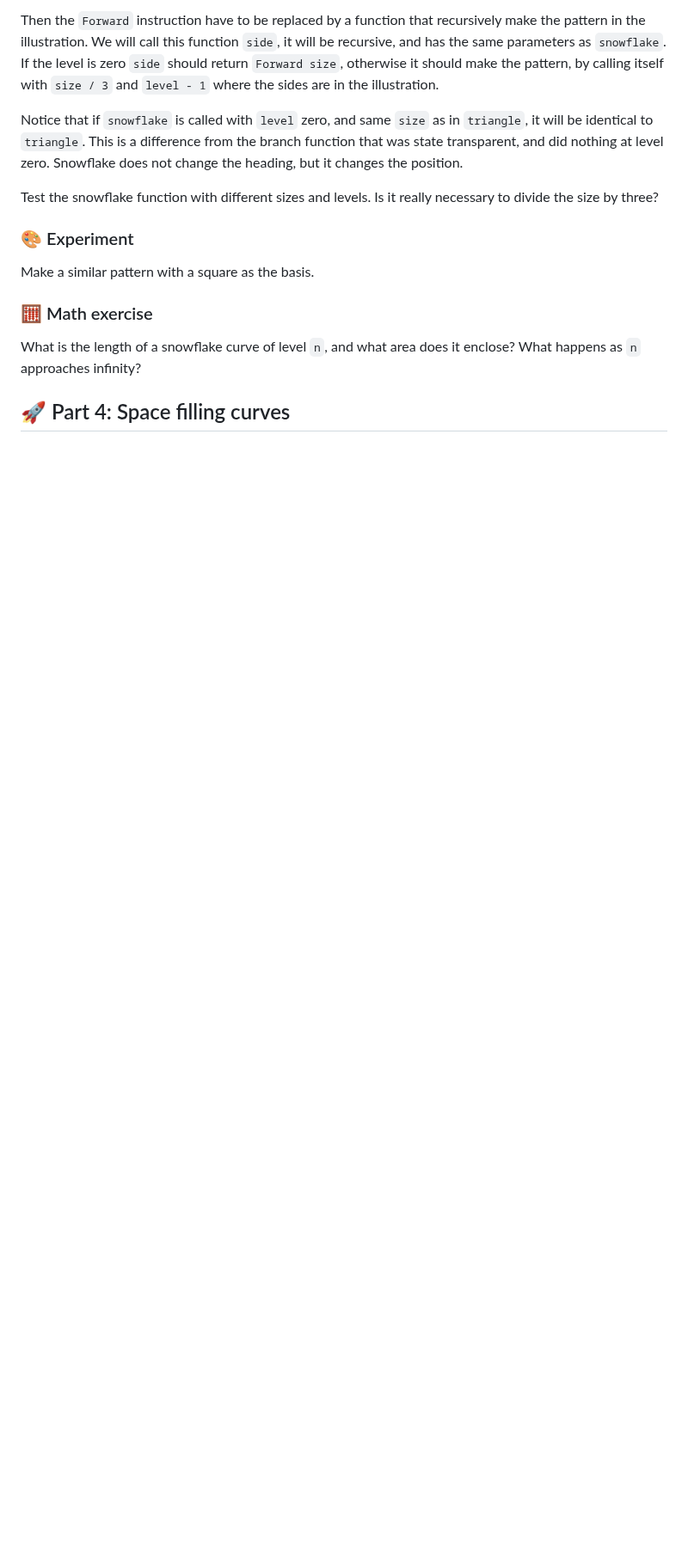
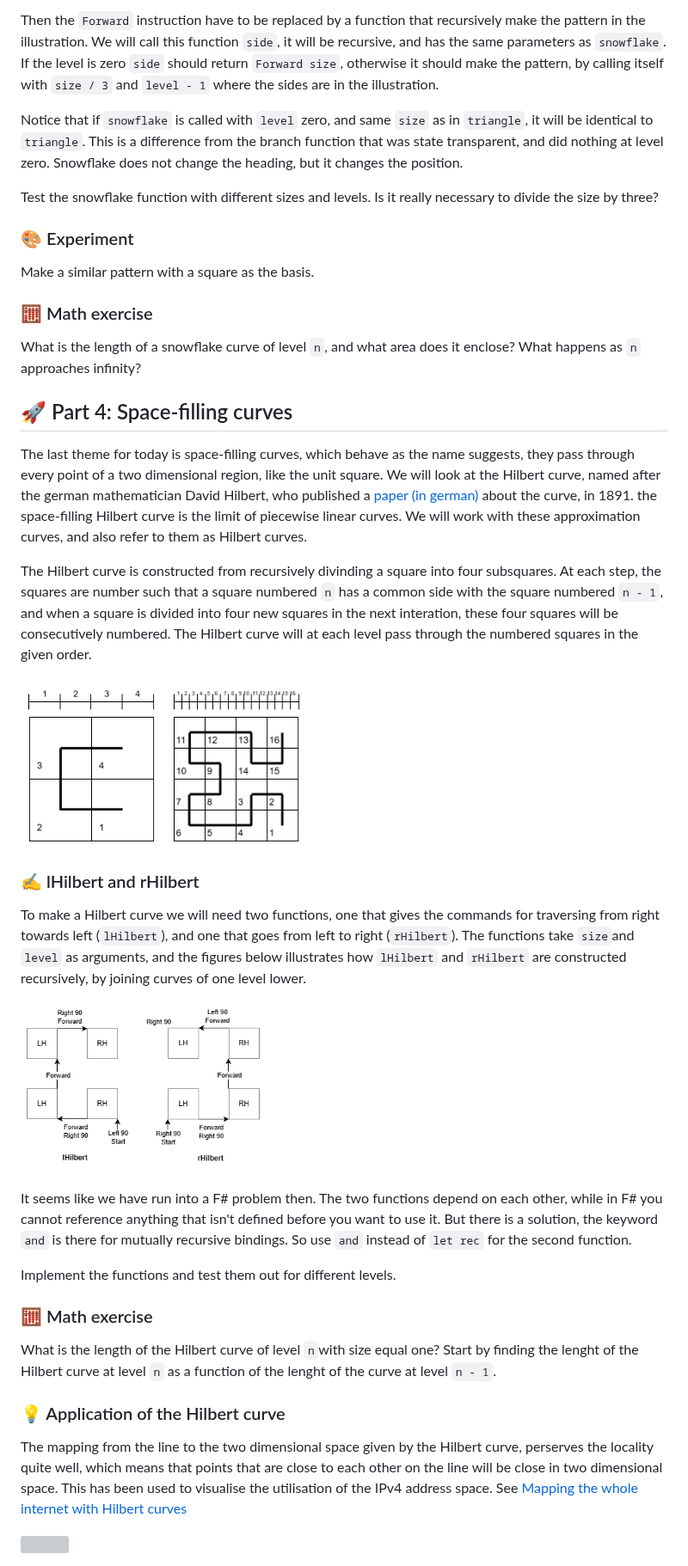
Before and after one commit to heidisu/turtle-geometry, a Markdown page: README.md, the part around one of its changes. Shown at 86% size. Rendered like a GitHub page; pictures changed too: docs/imgs/hilbert-0.png (added), docs/imgs/hilbert-1.png (added), docs/imgs/lhilbert.png (added); blank space fills up the shorter version; grey boxes are pictures that could not be loaded.

Commit message:
hilbert curve

```diff
--- a/README.md
+++ b/README.md
@@ -165,4 +165,37 @@ Make a similar pattern with a square as the basis.
 
 What is the length of a snowflake curve of level `n`, and what area does it enclose? What happens as `n` approaches infinity?
 
-## 🚀 Part 4: Space filling curves
+## 🚀 Part 4: Space-filling curves
+
+The last theme for today is space-filling curves, which behave as the name suggests, they pass through every point of a two dimensional region, like the unit square. We will look at the Hilbert curve, named after the german mathematician David Hilbert, who published a [paper (in german)](https://webhomes.maths.ed.ac.uk/~v1ranick/papers/hilbert.pdf) about the curve, in 1891. the space-filling Hilbert curve is the limit of piecewise linear curves. We will work with these approximation curves, and also refer to them as Hilbert curves.
+
+The Hilbert curve is constructed from recursively divinding a square into four subsquares. At each step, the squares are number such that a square numbered `n` has a common side with the square numbered `n - 1`, and when a square is divided into four new squares in the next interation, these four squares will be consecutively numbered. The Hilbert curve will at each level pass through the numbered squares in the given order.
+
+<p>
+<img src="./docs/imgs/hilbert-0.png" alt="Initial Hilbert curve" title="Initial Hilbert curve" height="200"/>
+<img src="./docs/imgs/hilbert-1.png" alt="Hilbert curve level 1" title="Hilbert curve level 1" height="200"/>
+</p>
+
+
+### ✍️ lHilbert and rHilbert
+
+To make a Hilbert curve we will need two functions, one that gives the commands for traversing from right towards left (`lHilbert`), and one that goes from left to right (`rHilbert`). The functions take `size`and `level` as arguments, and the figures below illustrates how `lHilbert` and `rHilbert` are constructed recursively, by joining curves of one level lower.
+
+<p>
+<img src="./docs/imgs/lhilbert.png" alt="lHilbert" title="lHilbert" height="200"/>
+<img src="./docs/imgs/rhilbert.png" alt="rHilbert" title="rHilbert" height="200"/>
+</p>
+
+It seems like we have run into a F# problem then. The two functions depend on each other, while in F# you cannot reference anything that isn't defined before you want to use it. But there is a solution, the keyword `and` is there for mutually recursive bindings. So use `and` instead of `let rec` for the second function.
+
+Implement the functions and test them out for different levels.
+
+### 🧮 Math exercise
+
+What is the length of the Hilbert curve of level `n`with size equal one? Start by finding the lenght of the Hilbert curve at level `n` as a function of the lenght of the curve at level `n - 1`.
+
+### 💡 Application of the Hilbert curve
+
+The mapping from the line to the two dimensional space given by the Hilbert curve, perserves the locality quite well, which means that points that are close to each other on the line will be close in two dimensional space. This has been used to visualise the utilisation of the IPv4 address space. See [Mapping the whole internet with Hilbert curves](https://blog.benjojo.co.uk/post/scan-ping-the-internet-hilbert-curve)
+
+<img src="https://imgs.xkcd.com/comics/map_of_the_internet.jpg" title="xkcd map of the internet" height="300">
```
Also changed, not shown: other parts of README.md (+2 -2 lines), docs/resources.md (added, +15 -0 lines).
